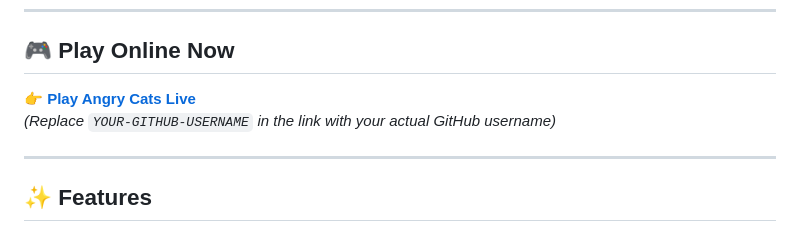
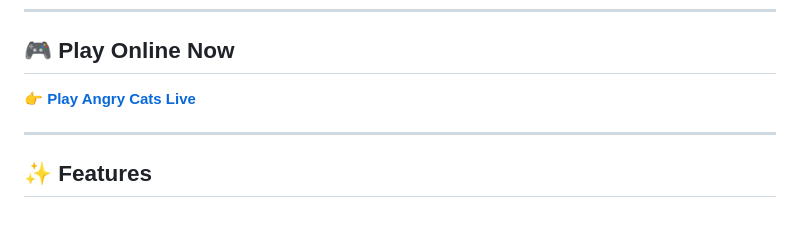
Before and after one commit to Famz88/angry-cats, a Markdown page: README.md, the part around one of its changes. Rendered like a GitHub page.

Commit message:
Fix live link and improve license formatting
Updated the live play link and formatted the license section.

```diff
--- a/README.md
+++ b/README.md
@@ -10,8 +10,7 @@
 ---
 
 ## 🎮 Play Online Now
-👉 **[Play Angry Cats Live](https://YOUR-GITHUB-USERNAME.github.io/angry-cats/)**
-*(Replace `YOUR-GITHUB-USERNAME` in the link with your actual GitHub username)*
+👉 **[Play Angry Cats Live](https://famz88.github.io/angry-cats/)**
 
 ---
 
```
Also changed, not shown: other parts of README.md (+3 -1 lines).
